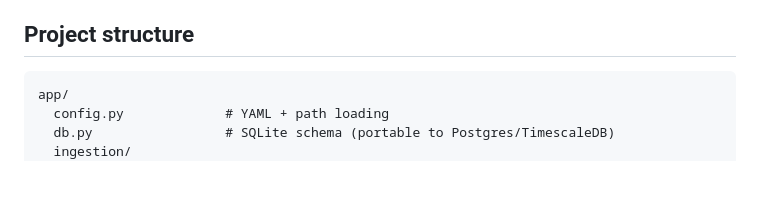
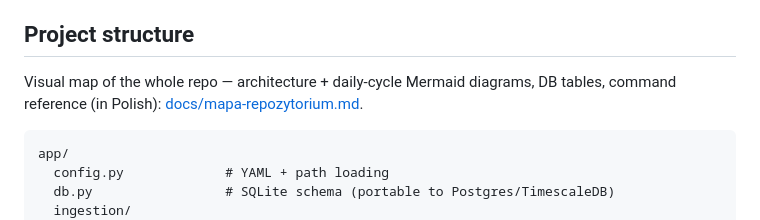
Before and after one commit to pantol/fin_opus, a Markdown page: README.md, the part around the change. Drawn GitHub-style; blank space fills up the shorter version.

````diff
--- a/README.md
+++ b/README.md
@@ -443,6 +443,9 @@ state. Cron example (Warsaw): `30 19 * * 1-5  cd /opt/fin_opus && make signals`.
 
 ## Project structure
 
+Visual map of the whole repo — architecture + daily-cycle Mermaid diagrams, DB
+tables, command reference (in Polish): [docs/mapa-repozytorium.md](docs/mapa-repozytorium.md).
+
 ```
 app/
   config.py             # YAML + path loading
````
Also changed, not shown: docs/mapa-repozytorium.md (added, +234 -0 lines).
